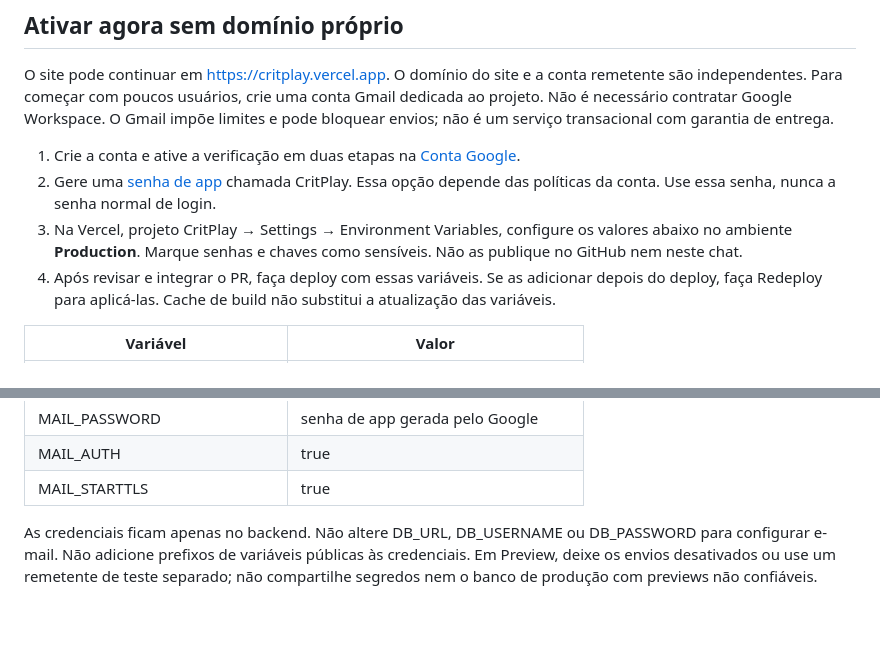
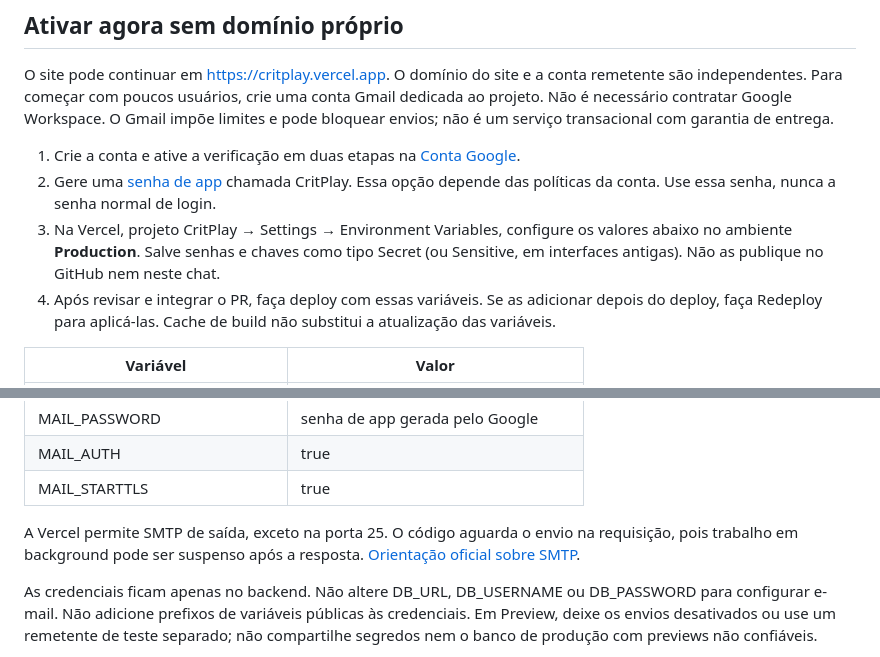
Before and after one commit to FrancaCODEX/CritPlay, a Markdown page: docs/EMAIL_E_CONFIGURACOES.md, 2 parts joined by grey strips. GitHub-like rendering; blank space fills up the shorter version.

Commit message:
docs(email): clarify Vercel Secret variables and SMTP restrictions

```diff
--- a/docs/EMAIL_E_CONFIGURACOES.md
+++ b/docs/EMAIL_E_CONFIGURACOES.md
@@ -8,7 +8,7 @@ O site pode continuar em https://critplay.vercel.app. O domínio do site e a con
 
 1. Crie a conta e ative a verificação em duas etapas na [Conta Google](https://myaccount.google.com/security).
 2. Gere uma [senha de app](https://myaccount.google.com/apppasswords) chamada CritPlay. Essa opção depende das políticas da conta. Use essa senha, nunca a senha normal de login.
-3. Na Vercel, projeto CritPlay → Settings → Environment Variables, configure os valores abaixo no ambiente **Production**. Marque senhas e chaves como sensíveis. Não as publique no GitHub nem neste chat.
+3. Na Vercel, projeto CritPlay → Settings → Environment Variables, configure os valores abaixo no ambiente **Production**. Salve senhas e chaves como tipo Secret (ou Sensitive, em interfaces antigas). Não as publique no GitHub nem neste chat.
 4. Após revisar e integrar o PR, faça deploy com essas variáveis. Se as adicionar depois do deploy, faça Redeploy para aplicá-las. Cache de build não substitui a atualização das variáveis.
 
 | Variável | Valor |
@@ -24,6 +24,8 @@ O site pode continuar em https://critplay.vercel.app. O domínio do site e a con
 | MAIL_PASSWORD | senha de app gerada pelo Google |
 | MAIL_AUTH | true |
 | MAIL_STARTTLS | true |
+
+A Vercel permite SMTP de saída, exceto na porta 25. O código aguarda o envio na requisição, pois trabalho em background pode ser suspenso após a resposta. [Orientação oficial sobre SMTP](https://vercel.com/kb/guide/serverless-functions-and-smtp).
 
 As credenciais ficam apenas no backend. Não altere DB_URL, DB_USERNAME ou DB_PASSWORD para configurar e-mail. Não adicione prefixos de variáveis públicas às credenciais. Em Preview, deixe os envios desativados ou use um remetente de teste separado; não compartilhe segredos nem o banco de produção com previews não confiáveis.
 
```
